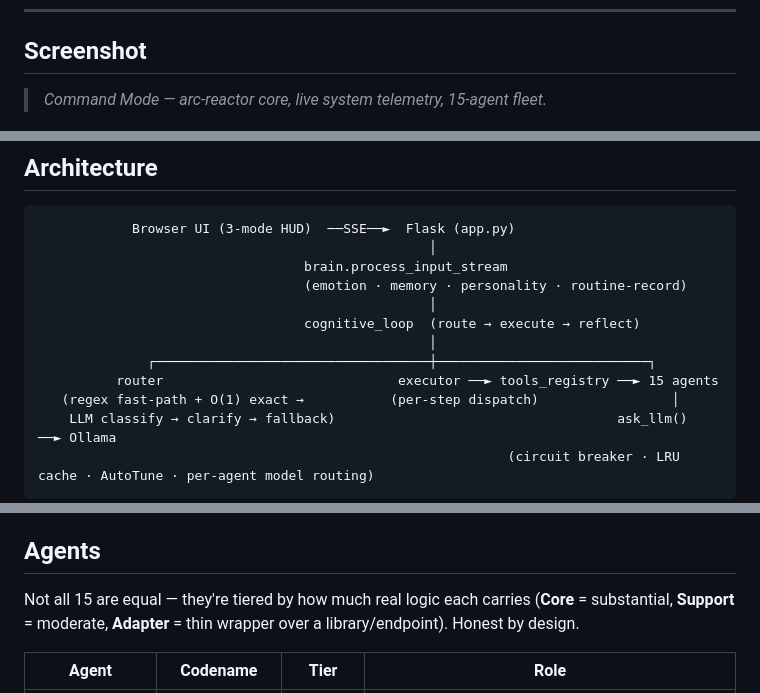
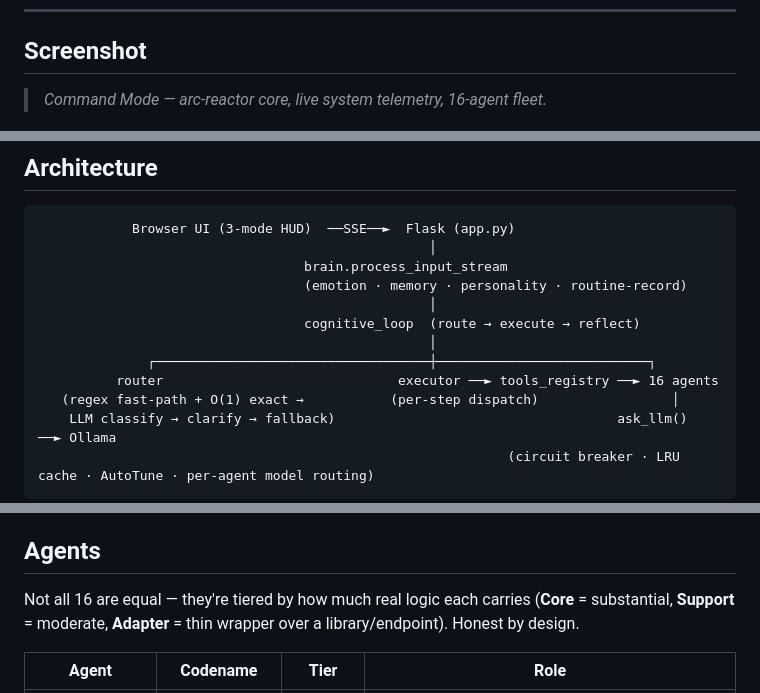
Before and after one commit to Kirankk7/FRIDAY, a Markdown page: README.md, 3 parts joined by grey strips. Drawn GitHub-style.

```diff
--- a/README.md
+++ b/README.md
@@ -10,7 +10,7 @@ A privacy-first, fully-local AI assistant with a multi-agent architecture, voice
 
 ## Screenshot
 
-> _Command Mode — arc-reactor core, live system telemetry, 15-agent fleet._
+> _Command Mode — arc-reactor core, live system telemetry, 16-agent fleet._
 
 ![JARVIS HUD](docs/hud_command.png)
 <!-- Drop a screenshot of http://localhost:5000 here. Operations & Cyber tabs in docs/ too. -->
@@ -48,7 +49,7 @@ A privacy-first, fully-local AI assistant with a multi-agent architecture, voice
                                   cognitive_loop  (route → execute → reflect)
                                                   │
               ┌───────────────────────────────────┼───────────────────────────┐
-          router                              executor ──► tools_registry ──► 15 agents
+          router                              executor ──► tools_registry ──► 16 agents
    (regex fast-path + O(1) exact →           (per-step dispatch)                 │
     LLM classify → clarify → fallback)                                    ask_llm()  ──► Ollama
                                                             (circuit breaker · LRU cache · AutoTune · per-agent model routing)
@@ -60,7 +61,7 @@ A privacy-first, fully-local AI assistant with a multi-agent architecture, voice
 
 ## Agents
 
-Not all 15 are equal — they're tiered by how much real logic each carries (**Core** = substantial,
+Not all 16 are equal — they're tiered by how much real logic each carries (**Core** = substantial,
 **Support** = moderate, **Adapter** = thin wrapper over a library/endpoint). Honest by design.
 
 | Agent | Codename | Tier | Role |
```
Also changed, not shown: other parts of README.md (+13 -6 lines), COMMANDS.md (+163 -97 lines).
